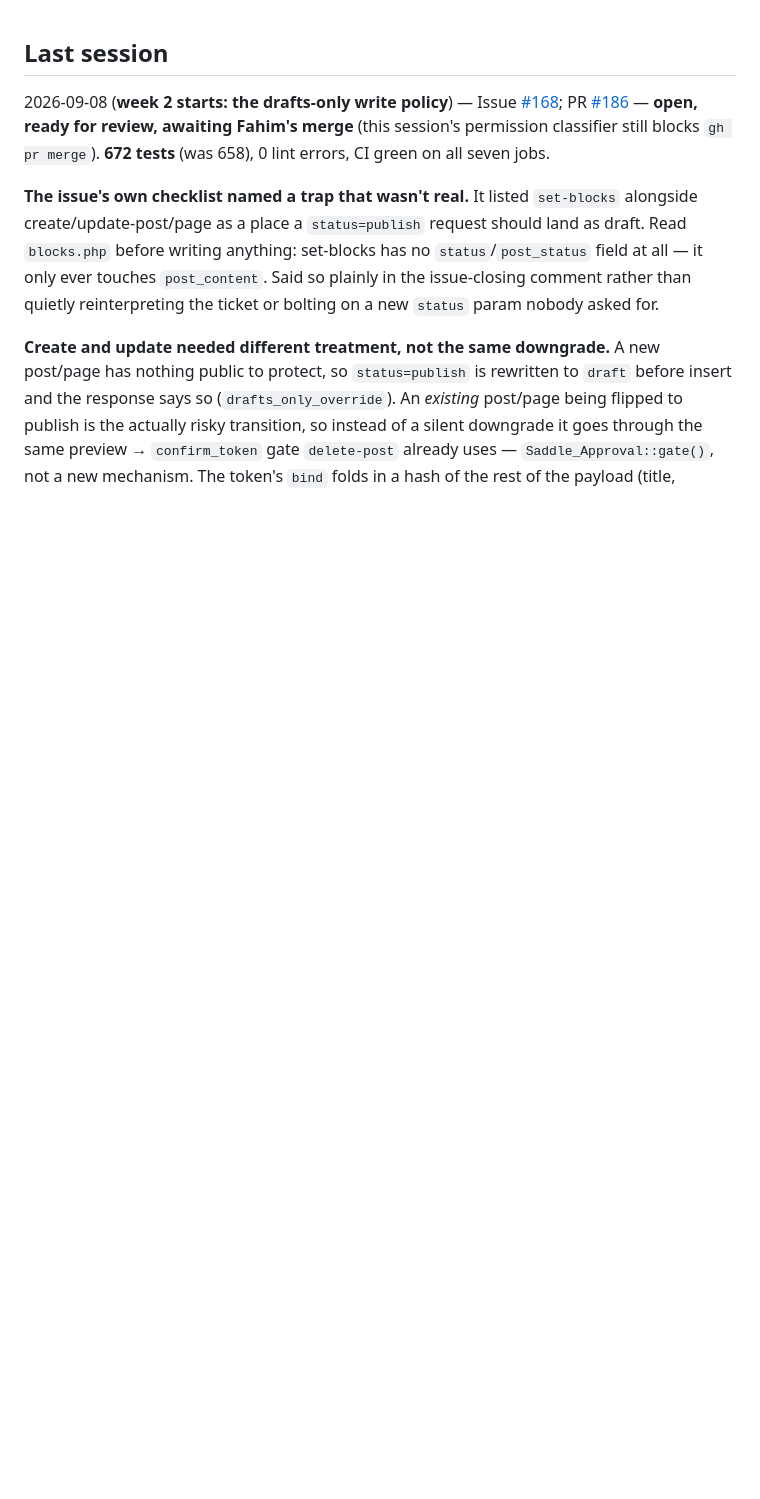
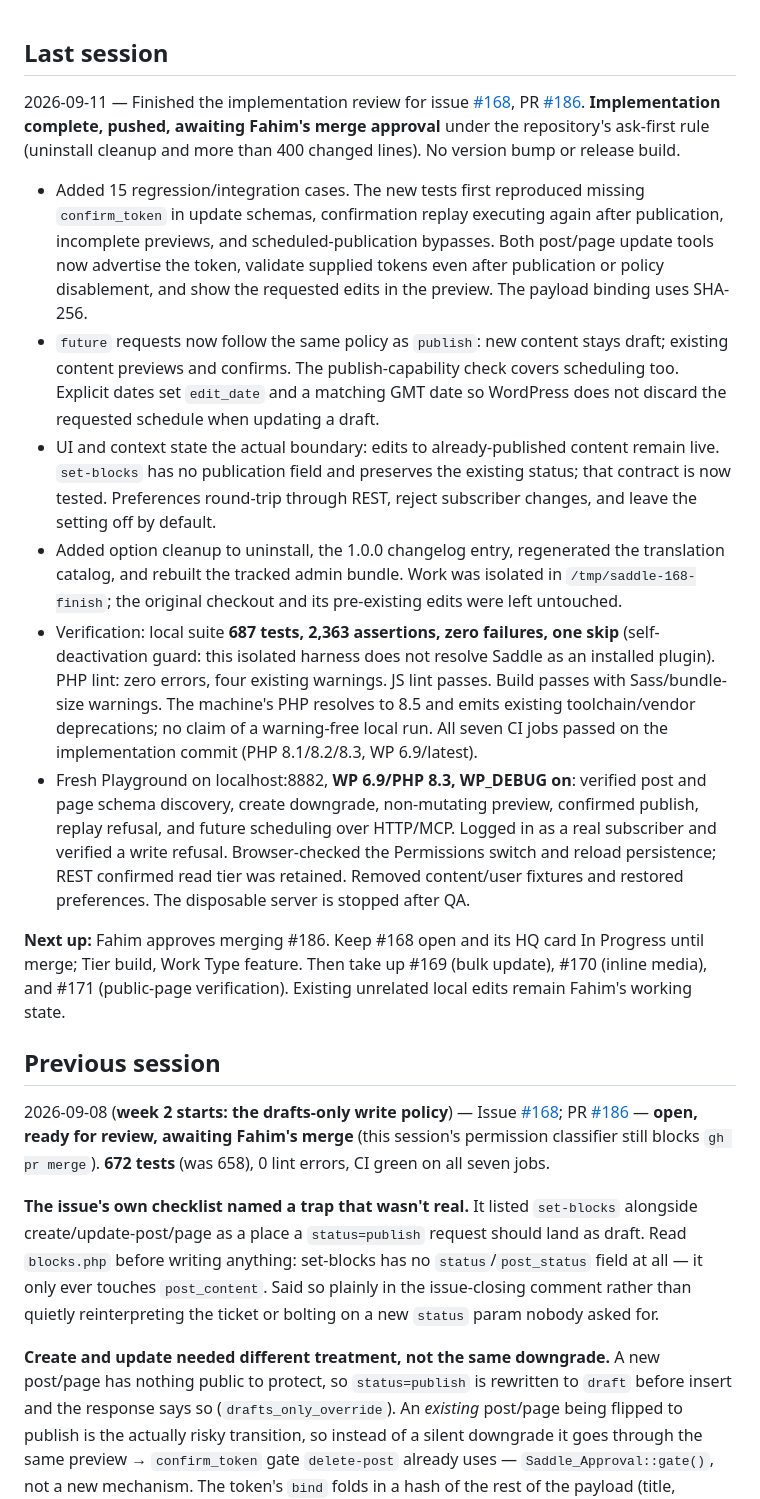
Before and after one commit to plugpressco/saddle, a Markdown page: STATUS.md, the part around the change. Rendered like a GitHub page; blank space fills up the shorter version.

Commit message:
docs(status): record issue 168 completion and verification
Refs #168

```diff
--- a/STATUS.md
+++ b/STATUS.md
@@ -1,4 +1,16 @@
 ## Last session
+2026-09-11 — Finished the implementation review for issue [#168](https://github.com/plugpressco/saddle/issues/168), PR [#186](https://github.com/plugpressco/saddle/pull/186). **Implementation complete, pushed, awaiting Fahim's merge approval** under the repository's ask-first rule (uninstall cleanup and more than 400 changed lines). No version bump or release build.
+
+- Added 15 regression/integration cases. The new tests first reproduced missing `confirm_token` in update schemas, confirmation replay executing again after publication, incomplete previews, and scheduled-publication bypasses. Both post/page update tools now advertise the token, validate supplied tokens even after publication or policy disablement, and show the requested edits in the preview. The payload binding uses SHA-256.
+- `future` requests now follow the same policy as `publish`: new content stays draft; existing content previews and confirms. The publish-capability check covers scheduling too. Explicit dates set `edit_date` and a matching GMT date so WordPress does not discard the requested schedule when updating a draft.
+- UI and context state the actual boundary: edits to already-published content remain live. `set-blocks` has no publication field and preserves the existing status; that contract is now tested. Preferences round-trip through REST, reject subscriber changes, and leave the setting off by default.
+- Added option cleanup to uninstall, the 1.0.0 changelog entry, regenerated the translation catalog, and rebuilt the tracked admin bundle. Work was isolated in `/tmp/saddle-168-finish`; the original checkout and its pre-existing edits were left untouched.
+- Verification: local suite **687 tests, 2,363 assertions, zero failures, one skip** (self-deactivation guard: this isolated harness does not resolve Saddle as an installed plugin). PHP lint: zero errors, four existing warnings. JS lint passes. Build passes with Sass/bundle-size warnings. The machine's PHP resolves to 8.5 and emits existing toolchain/vendor deprecations; no claim of a warning-free local run. All seven CI jobs passed on the implementation commit (PHP 8.1/8.2/8.3, WP 6.9/latest).
+- Fresh Playground on localhost:8882, **WP 6.9/PHP 8.3, WP_DEBUG on**: verified post and page schema discovery, create downgrade, non-mutating preview, confirmed publish, replay refusal, and future scheduling over HTTP/MCP. Logged in as a real subscriber and verified a write refusal. Browser-checked the Permissions switch and reload persistence; REST confirmed read tier was retained. Removed content/user fixtures and restored preferences. The disposable server is stopped after QA.
+
+**Next up:** Fahim approves merging #186. Keep #168 open and its HQ card In Progress until merge; Tier build, Work Type feature. Then take up #169 (bulk update), #170 (inline media), and #171 (public-page verification). Existing unrelated local edits remain Fahim's working state.
+
+## Previous session
 2026-09-08 (**week 2 starts: the drafts-only write policy**) — Issue [#168](https://github.com/plugpressco/saddle/issues/168); PR [#186](https://github.com/plugpressco/saddle/pull/186) — **open, ready for review, awaiting Fahim's merge** (this session's permission classifier still blocks `gh pr merge`). **672 tests** (was 658), 0 lint errors, CI green on all seven jobs.
 
 **The issue's own checklist named a trap that wasn't real.** It listed `set-blocks` alongside create/update-post/page as a place a `status=publish` request should land as draft. Read `blocks.php` before writing anything: set-blocks has no `status`/`post_status` field at all — it only ever touches `post_content`. Said so plainly in the issue-closing comment rather than quietly reinterpreting the ticket or bolting on a new `status` param nobody asked for.
```
